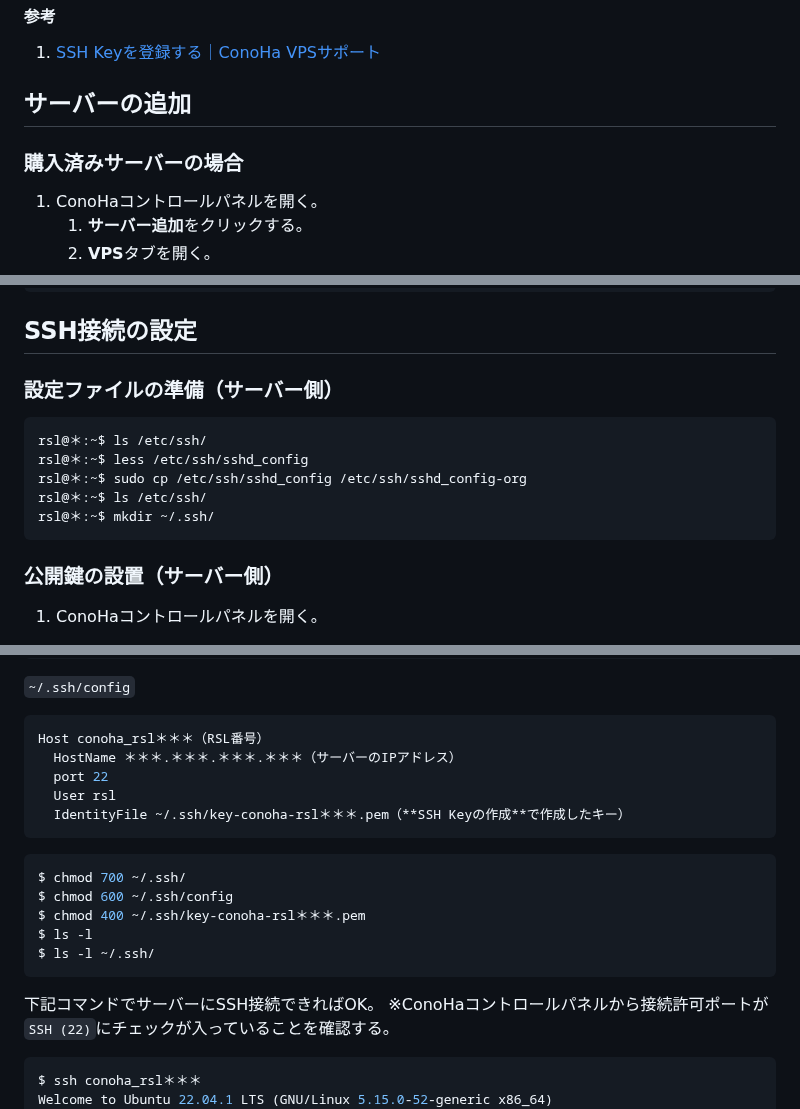
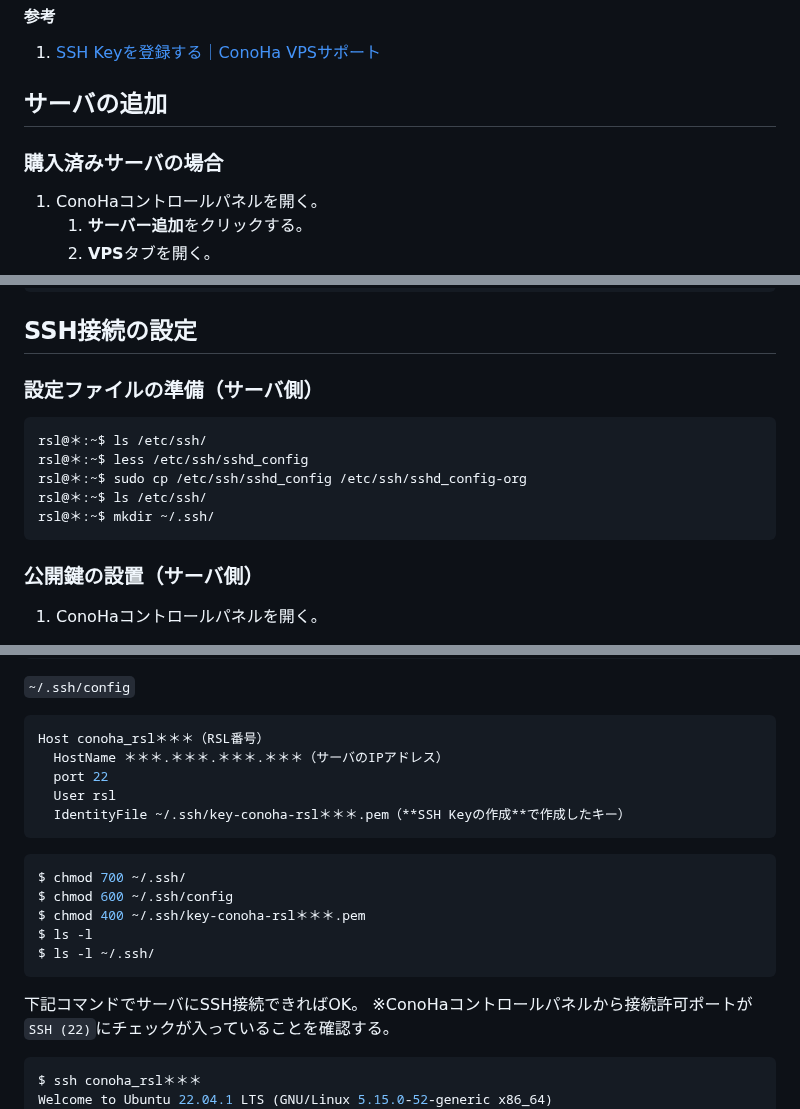
Before and after one commit to recsyslab/tutorials, a Markdown page: django/サーバの構築とSSH接続.md, 3 parts joined by grey strips. Rendered like a GitHub page.

````diff
--- a/django/サーバーの構築とSSH接続.md
+++ b/django/サーバの構築とSSH接続.md
@@ -19,9 +19,9 @@
 #### 参考
 1. [SSH Keyを登録する｜ConoHa VPSサポート](https://support.conoha.jp/v/registsshkey/)
 
-## サーバーの追加
+## サーバの追加
 
-### 購入済みサーバーの場合
+### 購入済みサーバの場合
 1. ConoHaコントロールパネルを開く。
    1. **サーバー追加**をクリックする。
    2. **VPS**タブを開く。
@@ -98,7 +98,7 @@ rsl@＊:~$
 
 ## SSH接続の設定
 
-### 設定ファイルの準備（サーバー側）
+### 設定ファイルの準備（サーバ側）
 ```bahs
 rsl@＊:~$ ls /etc/ssh/
 rsl@＊:~$ less /etc/ssh/sshd_config
@@ -107,7 +107,7 @@ rsl@＊:~$ ls /etc/ssh/
 rsl@＊:~$ mkdir ~/.ssh/
 ```
 
-### 公開鍵の設置（サーバー側）
+### 公開鍵の設置（サーバ側）
 1. ConoHaコントロールパネルを開く。
    1. **セキュリティ > SSH Key**をクリックする。
    2. **SSH Key**リストから`key-conoha-rsl＊＊＊`をクリックする。
@@ -185,7 +185,7 @@ $ vi ~/.ssh/config
 `~/.ssh/config`
 ```bash
 Host conoha_rsl＊＊＊（RSL番号）
-  HostName ＊＊＊.＊＊＊.＊＊＊.＊＊＊（サーバーのIPアドレス）
+  HostName ＊＊＊.＊＊＊.＊＊＊.＊＊＊（サーバのIPアドレス）
   port 22
   User rsl
   IdentityFile ~/.ssh/key-conoha-rsl＊＊＊.pem（**SSH Keyの作成**で作成したキー）
@@ -199,7 +199,7 @@ $ ls -l
 $ ls -l ~/.ssh/
 ```
 
-下記コマンドでサーバーにSSH接続できればOK。
+下記コマンドでサーバにSSH接続できればOK。
 ※ConoHaコントロールパネルから接続許可ポートが`SSH (22)`にチェックが入っていることを確認する。
 ```bash
 $ ssh conoha_rsl＊＊＊
````
Also changed, not shown: other parts of django/サーバの構築とSSH接続.md (+4 -4 lines).
